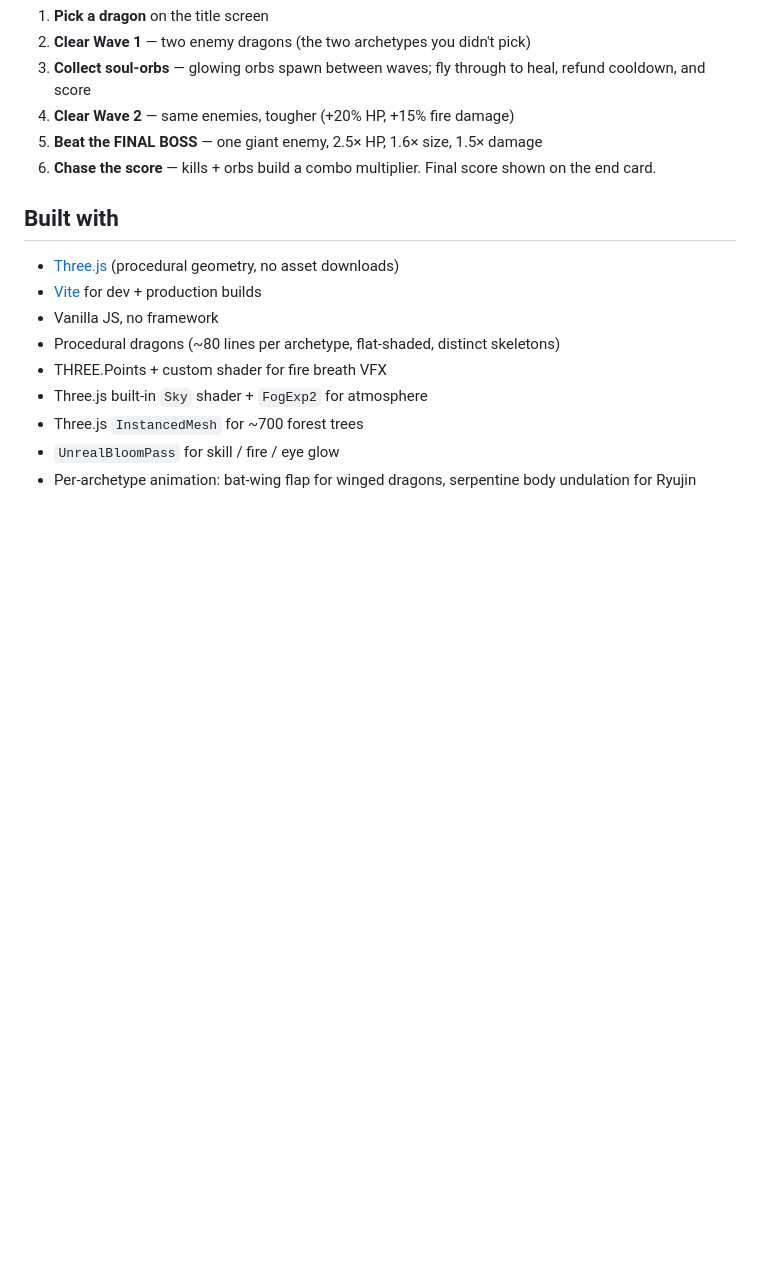
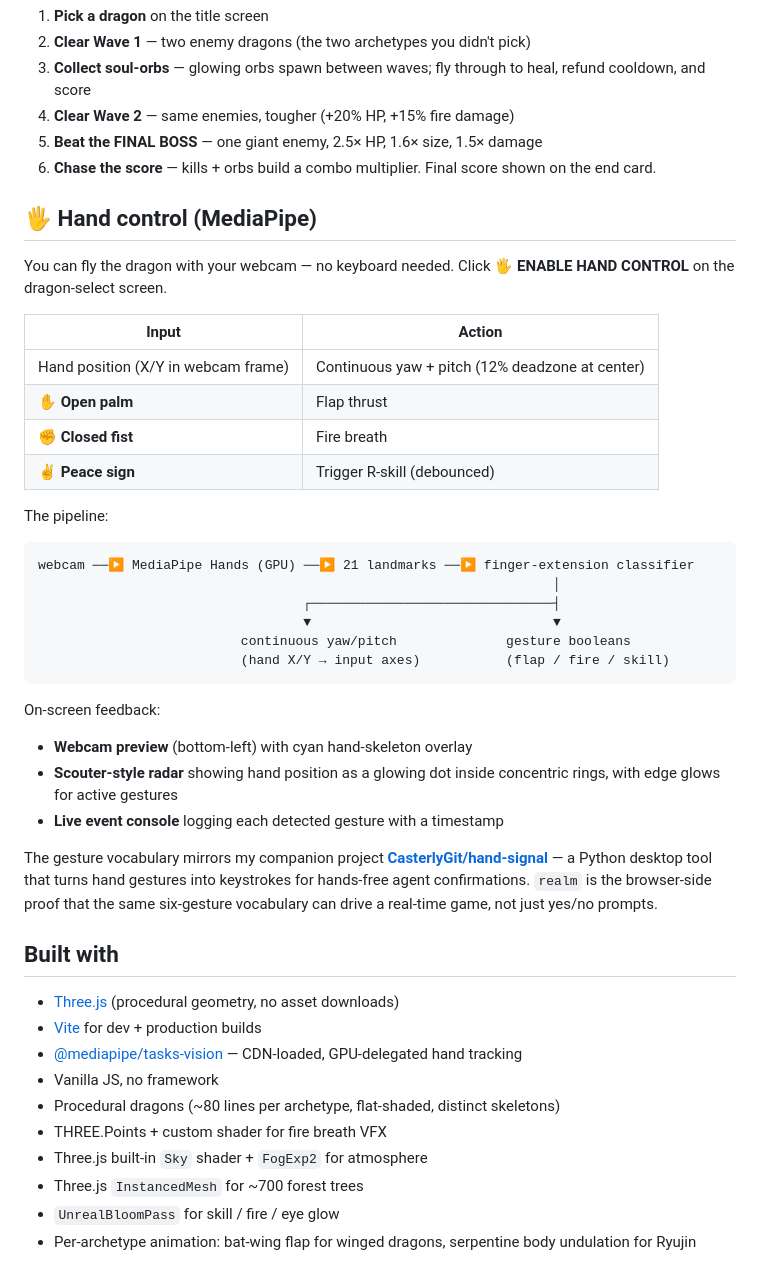
Before and after one commit to CasterlyGit/realm, a Markdown page: README.md, the part around the change. Rendered like a GitHub page; blank space fills up the shorter version.

Commit message:
README: document MediaPipe hand control + cross-link to hand-signal
Co-Authored-By: Claude Opus 4.7 (1M context) <noreply@anthropic.com>

````diff
--- a/README.md
+++ b/README.md
@@ -36,10 +36,41 @@ Four archetypes, each genuinely different in silhouette, wings, and ability:
 5. **Beat the FINAL BOSS** — one giant enemy, 2.5× HP, 1.6× size, 1.5× damage
 6. **Chase the score** — kills + orbs build a combo multiplier. Final score shown on the end card.
 
+## 🖐 Hand control (MediaPipe)
+
+You can fly the dragon with your webcam — no keyboard needed. Click **🖐 ENABLE HAND CONTROL** on the dragon-select screen.
+
+| Input | Action |
+|---|---|
+| Hand position (X/Y in webcam frame) | Continuous yaw + pitch (12% deadzone at center) |
+| **✋ Open palm** | Flap thrust |
+| **✊ Closed fist** | Fire breath |
+| **✌ Peace sign** | Trigger R-skill (debounced) |
+
+The pipeline:
+
+```
+webcam ──▶ MediaPipe Hands (GPU) ──▶ 21 landmarks ──▶ finger-extension classifier
+                                                                  │
+                                  ┌───────────────────────────────┤
+                                  ▼                               ▼
+                          continuous yaw/pitch              gesture booleans
+                          (hand X/Y → input axes)           (flap / fire / skill)
+```
+
+On-screen feedback:
+
+- **Webcam preview** (bottom-left) with cyan hand-skeleton overlay
+- **Scouter-style radar** showing hand position as a glowing dot inside concentric rings, with edge glows for active gestures
+- **Live event console** logging each detected gesture with a timestamp
+
+The gesture vocabulary mirrors my companion project **[CasterlyGit/hand-signal](https://github.com/CasterlyGit/hand-signal)** — a Python desktop tool that turns hand gestures into keystrokes for hands-free agent confirmations. `realm` is the browser-side proof that the same six-gesture vocabulary can drive a real-time game, not just yes/no prompts.
+
 ## Built with
 
 - [Three.js](https://threejs.org/) (procedural geometry, no asset downloads)
 - [Vite](https://vite.dev/) for dev + production builds
+- [@mediapipe/tasks-vision](https://developers.google.com/mediapipe/solutions/vision/hand_landmarker) — CDN-loaded, GPU-delegated hand tracking
 - Vanilla JS, no framework
 - Procedural dragons (~80 lines per archetype, flat-shaded, distinct skeletons)
 - THREE.Points + custom shader for fire breath VFX
````
